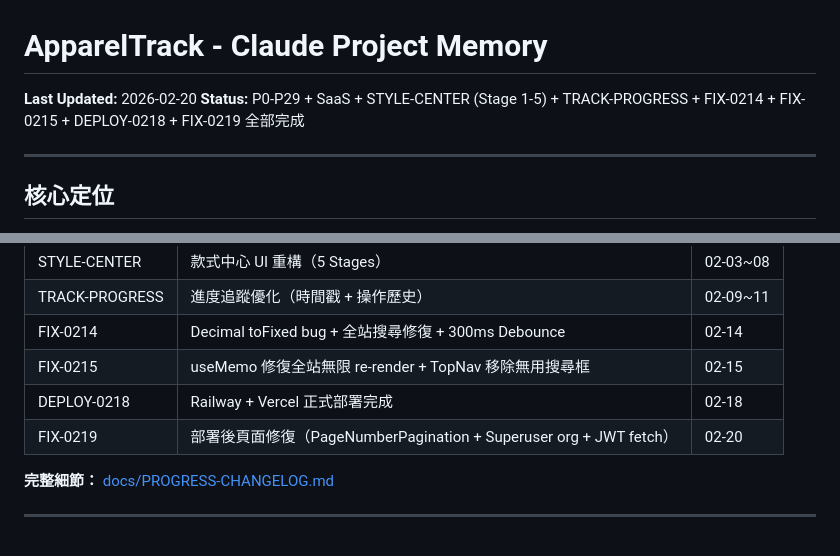
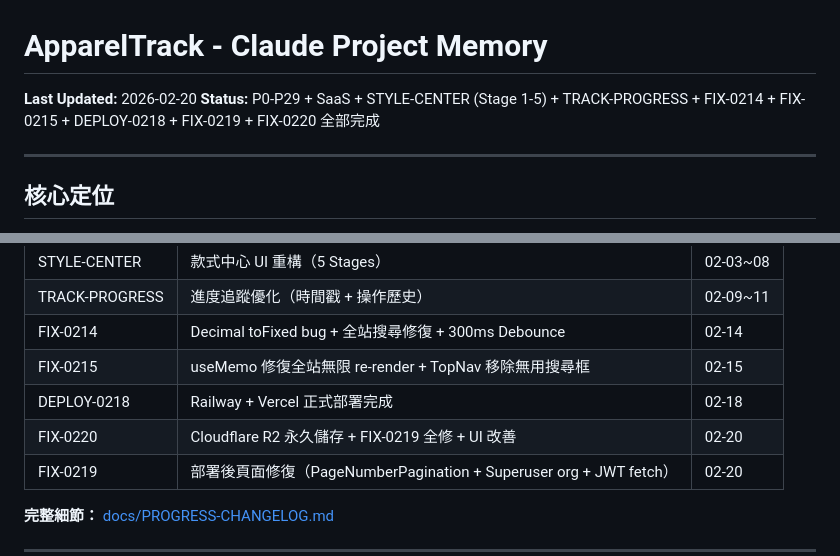
Before and after one commit to Amberh2616/appareltrack, a Markdown page: CLAUDE.md, 2 parts joined by grey strips. GitHub-like rendering.

Commit message:
docs: 記錄 FIX-0220 進度（Cloudflare R2 + FIX-0219 全修 + UI 改善）
Co-Authored-By: Claude Sonnet 4.6 <noreply@anthropic.com>

```diff
--- a/CLAUDE.md
+++ b/CLAUDE.md
@@ -1,7 +1,7 @@
 # ApparelTrack - Claude Project Memory
 
 **Last Updated:** 2026-02-20
-**Status:** P0-P29 + SaaS + STYLE-CENTER (Stage 1-5) + TRACK-PROGRESS + FIX-0214 + FIX-0215 + DEPLOY-0218 + FIX-0219 全部完成
+**Status:** P0-P29 + SaaS + STYLE-CENTER (Stage 1-5) + TRACK-PROGRESS + FIX-0214 + FIX-0215 + DEPLOY-0218 + FIX-0219 + FIX-0220 全部完成
 
 ---
 
@@ -354,6 +354,7 @@ const { canEdit, isAdmin, hasPermission } = usePermissions();
 | FIX-0214 | Decimal toFixed bug + 全站搜尋修復 + 300ms Debounce | 02-14 |
 | FIX-0215 | useMemo 修復全站無限 re-render + TopNav 移除無用搜尋框 | 02-15 |
 | DEPLOY-0218 | Railway + Vercel 正式部署完成 | 02-18 |
+| FIX-0220 | Cloudflare R2 永久儲存 + FIX-0219 全修 + UI 改善 | 02-20 |
 | FIX-0219 | 部署後頁面修復（PageNumberPagination + Superuser org + JWT fetch）| 02-20 |
 
 **完整細節：** [docs/PROGRESS-CHANGELOG.md](docs/PROGRESS-CHANGELOG.md)
```
Also changed, not shown: docs/PROGRESS-CHANGELOG.md (+126 -0 lines).
